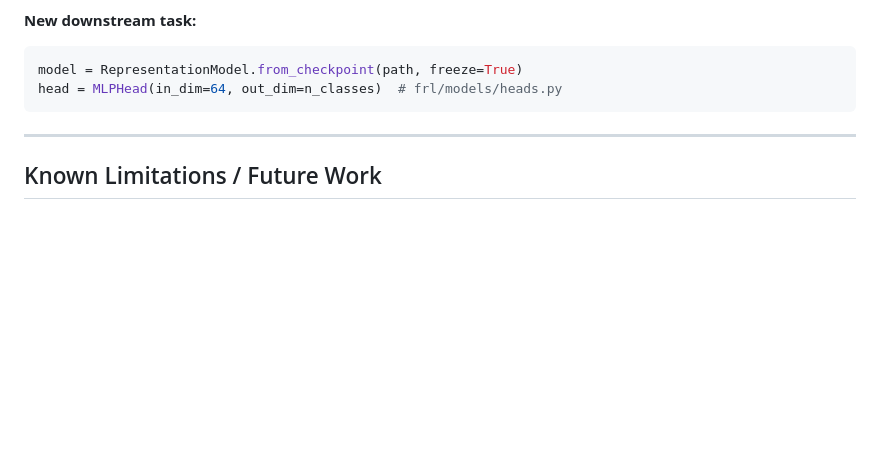
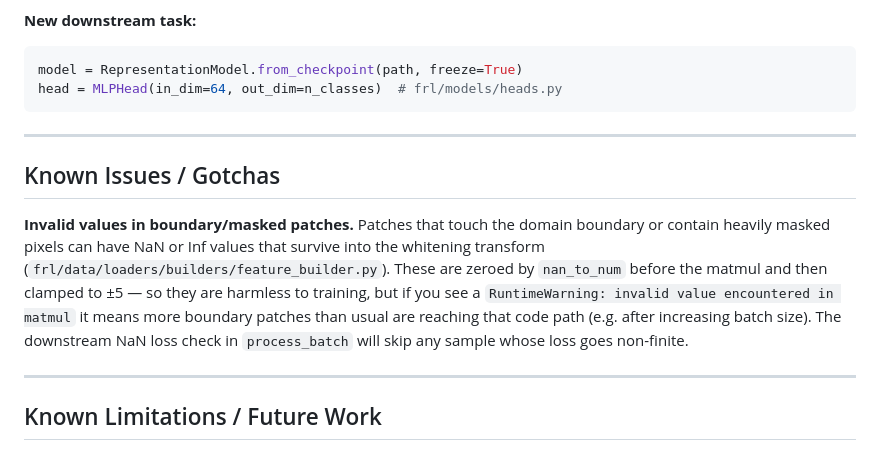
Before and after one commit to nnnagle/vq-vae, a Markdown page: CLAUDE.md, the part around the change. GitHub-like rendering; blank space fills up the shorter version.

Commit message:
Document invalid-value-in-matmul warning in CLAUDE.md
https://claude.ai/code/session_01SrQ4mPyfVx4zJ3gK69nprS

```diff
--- a/CLAUDE.md
+++ b/CLAUDE.md
@@ -295,6 +295,12 @@ head = MLPHead(in_dim=64, out_dim=n_classes)  # frl/models/heads.py
 
 ---
 
+## Known Issues / Gotchas
+
+**Invalid values in boundary/masked patches.** Patches that touch the domain boundary or contain heavily masked pixels can have NaN or Inf values that survive into the whitening transform (`frl/data/loaders/builders/feature_builder.py`). These are zeroed by `nan_to_num` before the matmul and then clamped to ±5 — so they are harmless to training, but if you see a `RuntimeWarning: invalid value encountered in matmul` it means more boundary patches than usual are reaching that code path (e.g. after increasing batch size). The downstream NaN loss check in `process_batch` will skip any sample whose loss goes non-finite.
+
+---
+
 ## Known Limitations / Future Work
 
 ~~**TODO: Weight cross-patch negatives by spectral distance.** Currently cross-patch negatives are unweighted (uniform), which accepts false negatives — spectrally similar forests from different patches that get incorrectly pushed apart. A principled fix: compute spectral distances between cross-patch pairs and apply `neg_weights = 1 - exp(-d_spec / tau)`, consistent with how spatial InfoNCE negatives are already weighted (`frl/training/train_representation.py`, spatial weighting block). This requires computing spectral distances for sampled cross-patch pairs only (not the full O(N²B²) matrix).~~ *(implemented)*
```
